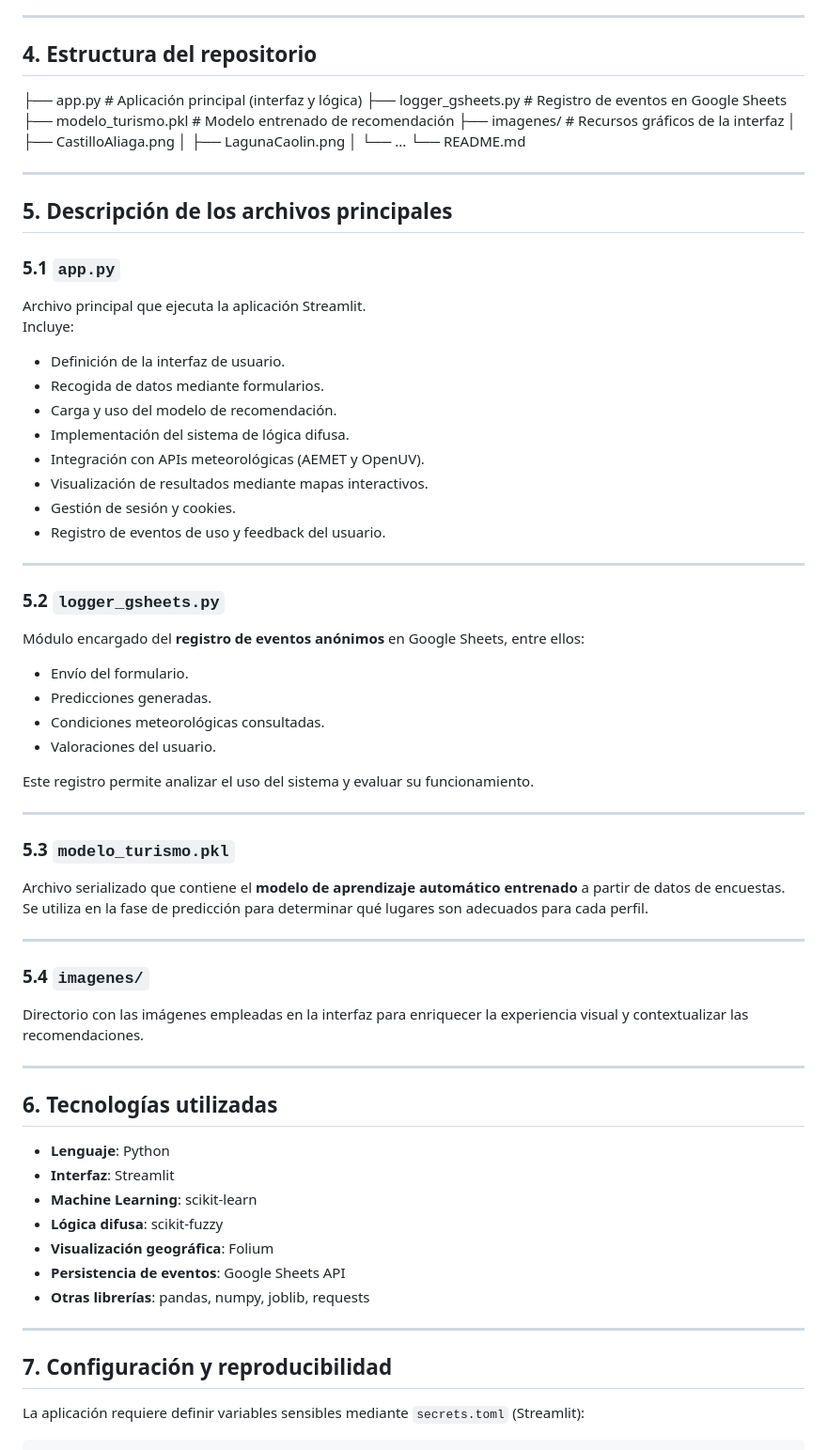
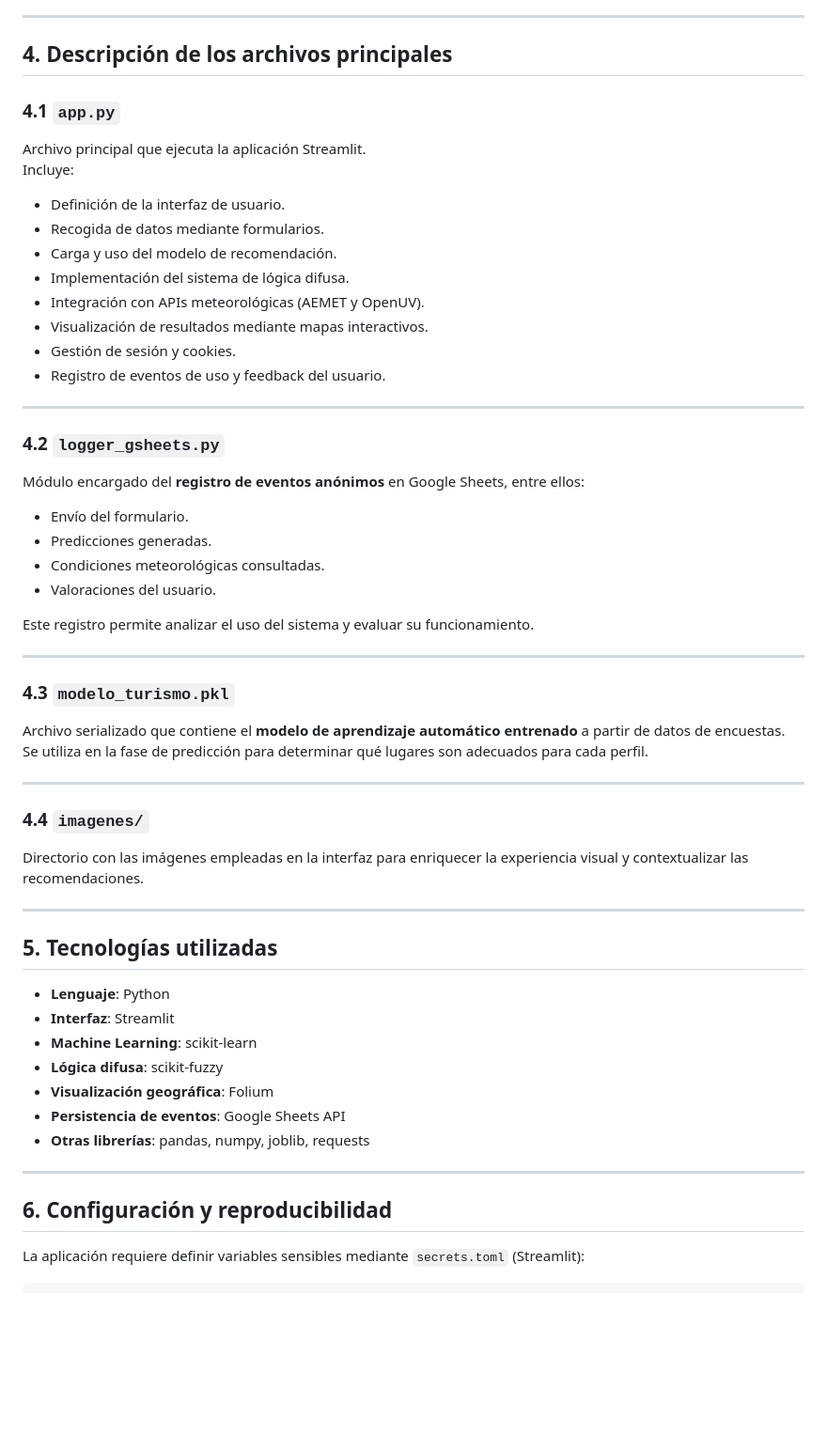
Before and after one commit to jorgeargudoo/RecomendadorTuristicoInteligente, a Markdown page: README.md, the part around the change. Shown at 94% size. Rendered like a GitHub page; blank space fills up the shorter version.

Commit message:
Update README with project details and structure

```diff
--- a/README.md
+++ b/README.md
@@ -47,23 +47,9 @@ El proyecto se estructura en los siguientes módulos:
 
 ---
 
-## 4. Estructura del repositorio
+## 4. Descripción de los archivos principales
 
-├── app.py # Aplicación principal (interfaz y lógica)
-├── logger_gsheets.py # Registro de eventos en Google Sheets
-├── modelo_turismo.pkl # Modelo entrenado de recomendación
-├── imagenes/ # Recursos gráficos de la interfaz
-│ ├── CastilloAliaga.png
-│ ├── LagunaCaolin.png
-│ └── ...
-└── README.md
-
-
----
-
-## 5. Descripción de los archivos principales
-
-### 5.1 `app.py`
+### 4.1 `app.py`
 
 Archivo principal que ejecuta la aplicación Streamlit.
 Incluye:
@@ -79,7 +65,7 @@ Incluye:
 
 ---
 
-### 5.2 `logger_gsheets.py`
+### 4.2 `logger_gsheets.py`
 
 Módulo encargado del **registro de eventos anónimos** en Google Sheets, entre ellos:
 
@@ -92,20 +78,20 @@ Este registro permite analizar el uso del sistema y evaluar su funcionamiento.
 
 ---
 
-### 5.3 `modelo_turismo.pkl`
+### 4.3 `modelo_turismo.pkl`
 
 Archivo serializado que contiene el **modelo de aprendizaje automático entrenado** a partir de datos de encuestas.
 Se utiliza en la fase de predicción para determinar qué lugares son adecuados para cada perfil.
 
 ---
 
-### 5.4 `imagenes/`
+### 4.4 `imagenes/`
 
 Directorio con las imágenes empleadas en la interfaz para enriquecer la experiencia visual y contextualizar las recomendaciones.
 
 ---
 
-## 6. Tecnologías utilizadas
+## 5. Tecnologías utilizadas
 
 - **Lenguaje**: Python
 - **Interfaz**: Streamlit
@@ -117,7 +103,7 @@ Directorio con las imágenes empleadas en la interfaz para enriquecer la experie
 
 ---
 
-## 7. Configuración y reproducibilidad
+## 6. Configuración y reproducibilidad
 
 La aplicación requiere definir variables sensibles mediante `secrets.toml` (Streamlit):
 
```
